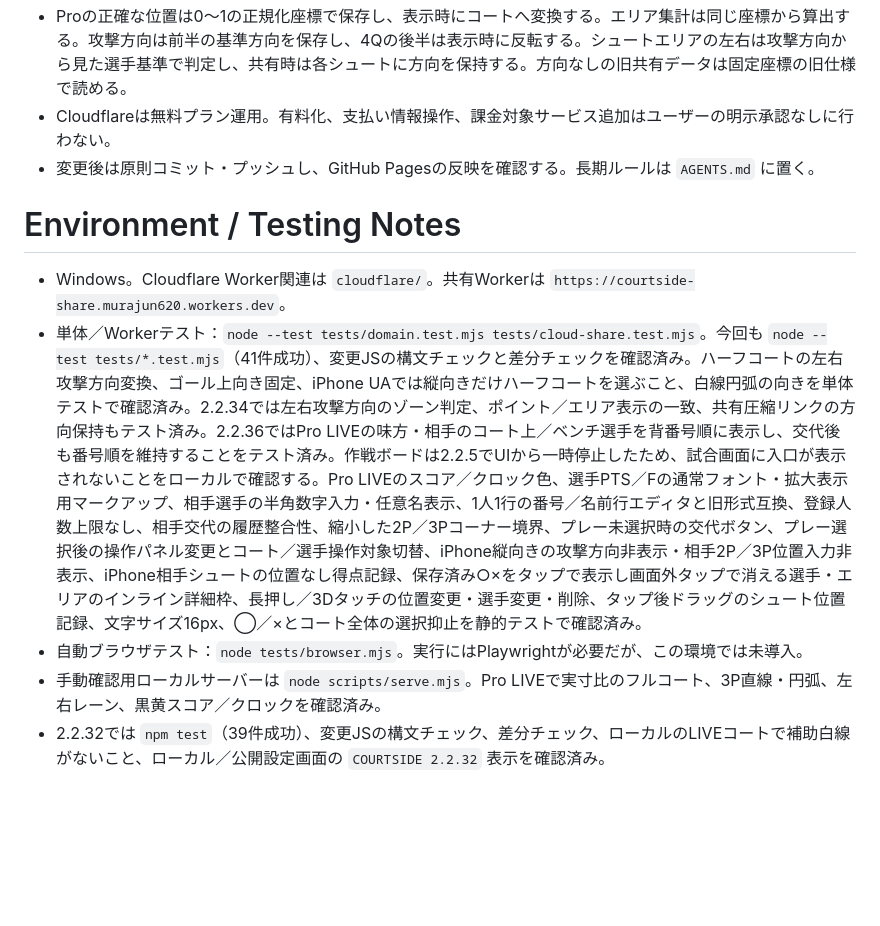
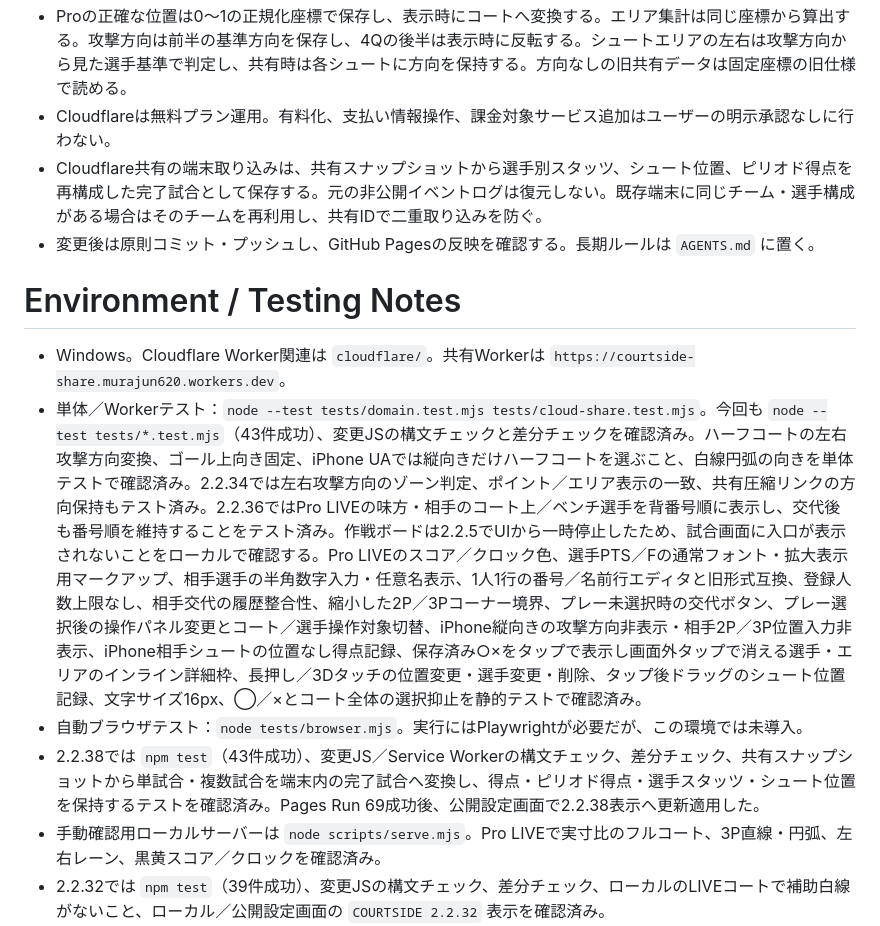
Before and after one commit to murajun620-crypto/BB_log, a Markdown page: CODEX_HANDOFF.md, the part around one of its changes. Rendered like a GitHub page; blank space fills up the shorter version.

```diff
--- a/CODEX_HANDOFF.md
+++ b/CODEX_HANDOFF.md
@@ -77,13 +81,15 @@
 - 旧共有リンク、旧形式の共有ファイル、旧記録の位置なしイベントを壊さない。FD欠落や旧統計配列は0として補完する。
 - Proの正確な位置は0〜1の正規化座標で保存し、表示時にコートへ変換する。エリア集計は同じ座標から算出する。攻撃方向は前半の基準方向を保存し、4Qの後半は表示時に反転する。シュートエリアの左右は攻撃方向から見た選手基準で判定し、共有時は各シュートに方向を保持する。方向なしの旧共有データは固定座標の旧仕様で読める。
 - Cloudflareは無料プラン運用。有料化、支払い情報操作、課金対象サービス追加はユーザーの明示承認なしに行わない。
+- Cloudflare共有の端末取り込みは、共有スナップショットから選手別スタッツ、シュート位置、ピリオド得点を再構成した完了試合として保存する。元の非公開イベントログは復元しない。既存端末に同じチーム・選手構成がある場合はそのチームを再利用し、共有IDで二重取り込みを防ぐ。
 - 変更後は原則コミット・プッシュし、GitHub Pagesの反映を確認する。長期ルールは `AGENTS.md` に置く。
 
 # Environment / Testing Notes
 
 - Windows。Cloudflare Worker関連は `cloudflare/`。共有Workerは `https://courtside-share.murajun620.workers.dev`。
-- 単体／Workerテスト：`node --test tests/domain.test.mjs tests/cloud-share.test.mjs`。今回も `node --test tests/*.test.mjs`（41件成功）、変更JSの構文チェックと差分チェックを確認済み。ハーフコートの左右攻撃方向変換、ゴール上向き固定、iPhone UAでは縦向きだけハーフコートを選ぶこと、白線円弧の向きを単体テストで確認済み。2.2.34では左右攻撃方向のゾーン判定、ポイント／エリア表示の一致、共有圧縮リンクの方向保持もテスト済み。2.2.36ではPro LIVEの味方・相手のコート上／ベンチ選手を背番号順に表示し、交代後も番号順を維持することをテスト済み。作戦ボードは2.2.5でUIから一時停止したため、試合画面に入口が表示されないことをローカルで確認する。Pro LIVEのスコア／クロック色、選手PTS／Fの通常フォント・拡大表示用マークアップ、相手選手の半角数字入力・任意名表示、1人1行の番号／名前行エディタと旧形式互換、登録人数上限なし、相手交代の履歴整合性、縮小した2P／3Pコーナー境界、プレー未選択時の交代ボタン、プレー選択後の操作パネル変更とコート／選手操作対象切替、iPhone縦向きの攻撃方向非表示・相手2P／3P位置入力非表示、iPhone相手シュートの位置なし得点記録、保存済み○×をタップで表示し画面外タップで消える選手・エリアのインライン詳細枠、長押し／3Dタッチの位置変更・選手変更・削除、タップ後ドラッグのシュート位置記録、文字サイズ16px、◯／×とコート全体の選択抑止を静的テストで確認済み。
+- 単体／Workerテスト：`node --test tests/domain.test.mjs tests/cloud-share.test.mjs`。今回も `node --test tests/*.test.mjs`（43件成功）、変更JSの構文チェックと差分チェックを確認済み。ハーフコートの左右攻撃方向変換、ゴール上向き固定、iPhone UAでは縦向きだけハーフコートを選ぶこと、白線円弧の向きを単体テストで確認済み。2.2.34では左右攻撃方向のゾーン判定、ポイント／エリア表示の一致、共有圧縮リンクの方向保持もテスト済み。2.2.36ではPro LIVEの味方・相手のコート上／ベンチ選手を背番号順に表示し、交代後も番号順を維持することをテスト済み。作戦ボードは2.2.5でUIから一時停止したため、試合画面に入口が表示されないことをローカルで確認する。Pro LIVEのスコア／クロック色、選手PTS／Fの通常フォント・拡大表示用マークアップ、相手選手の半角数字入力・任意名表示、1人1行の番号／名前行エディタと旧形式互換、登録人数上限なし、相手交代の履歴整合性、縮小した2P／3Pコーナー境界、プレー未選択時の交代ボタン、プレー選択後の操作パネル変更とコート／選手操作対象切替、iPhone縦向きの攻撃方向非表示・相手2P／3P位置入力非表示、iPhone相手シュートの位置なし得点記録、保存済み○×をタップで表示し画面外タップで消える選手・エリアのインライン詳細枠、長押し／3Dタッチの位置変更・選手変更・削除、タップ後ドラッグのシュート位置記録、文字サイズ16px、◯／×とコート全体の選択抑止を静的テストで確認済み。
 - 自動ブラウザテスト：`node tests/browser.mjs`。実行にはPlaywrightが必要だが、この環境では未導入。
+- 2.2.38では `npm test`（43件成功）、変更JS／Service Workerの構文チェック、差分チェック、共有スナップショットから単試合・複数試合を端末内の完了試合へ変換し、得点・ピリオド得点・選手スタッツ・シュート位置を保持するテストを確認済み。Pages Run 69成功後、公開設定画面で2.2.38表示へ更新適用した。
 - 手動確認用ローカルサーバーは `node scripts/serve.mjs`。Pro LIVEで実寸比のフルコート、3P直線・円弧、左右レーン、黒黄スコア／クロックを確認済み。
 - 2.2.32では `npm test`（39件成功）、変更JSの構文チェック、差分チェック、ローカルのLIVEコートで補助白線がないこと、ローカル／公開設定画面の `COURTSIDE 2.2.32` 表示を確認済み。
 - 2.2.33では `npm test`（39件成功）、変更JSの構文チェック、差分チェック、ローカルLIVEでプレー未選択時の選手表示が不透明度1・グレースケールなし、コート選択時だけ不透明度0.28になること、ローカル／公開設定画面の `COURTSIDE 2.2.33` 表示を確認済み。
```
Also changed, not shown: other parts of CODEX_HANDOFF.md (+7 -3 lines).
